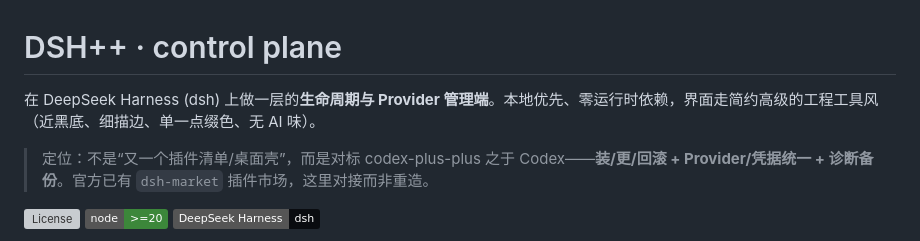
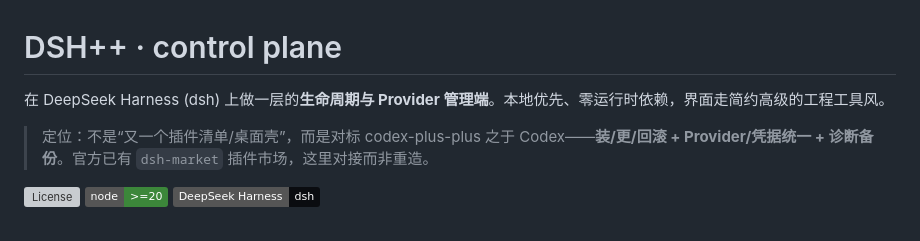
Before and after one commit to limlnx523/dsh-plus-plus, a Markdown page: README.md, the part around the change. Rendered like a GitHub page; badges without logos; grey boxes are pictures that could not be loaded.

```diff
--- a/README.md
+++ b/README.md
@@ -1,6 +1,6 @@
 # DSH++ · control plane
 
-在 DeepSeek Harness (dsh) 上做一层的**生命周期与 Provider 管理端**。本地优先、零运行时依赖，界面走简约高级的工程工具风（近黑底、细描边、单一点缀色、无 AI 味）。
+在 DeepSeek Harness (dsh) 上做一层的**生命周期与 Provider 管理端**。本地优先、零运行时依赖，界面走简约高级的工程工具风。
 
 > 定位：不是“又一个插件清单/桌面壳”，而是对标 codex-plus-plus 之于 Codex——**装/更/回滚 + Provider/凭据统一 + 诊断备份**。官方已有 `dsh-market` 插件市场，这里对接而非重造。
 
```
